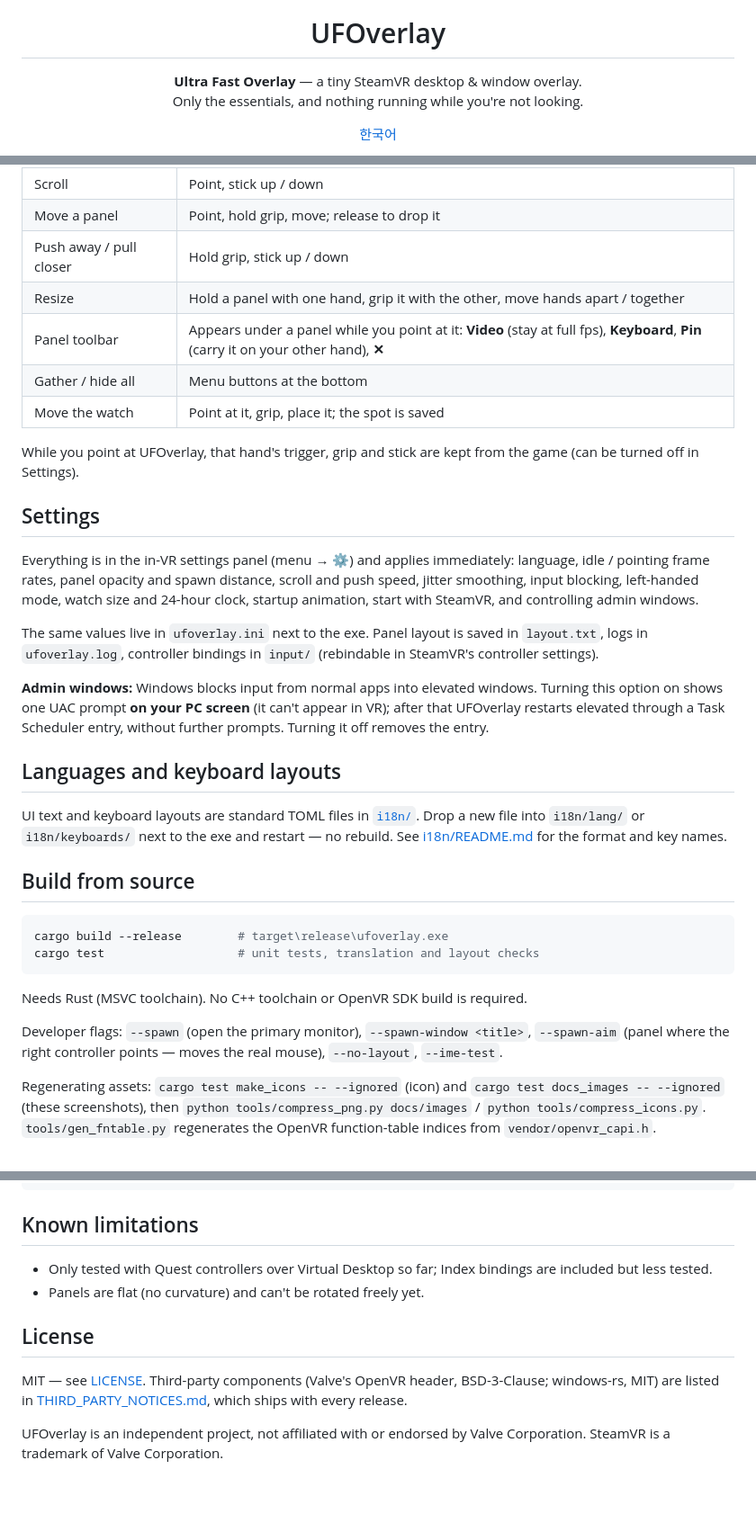
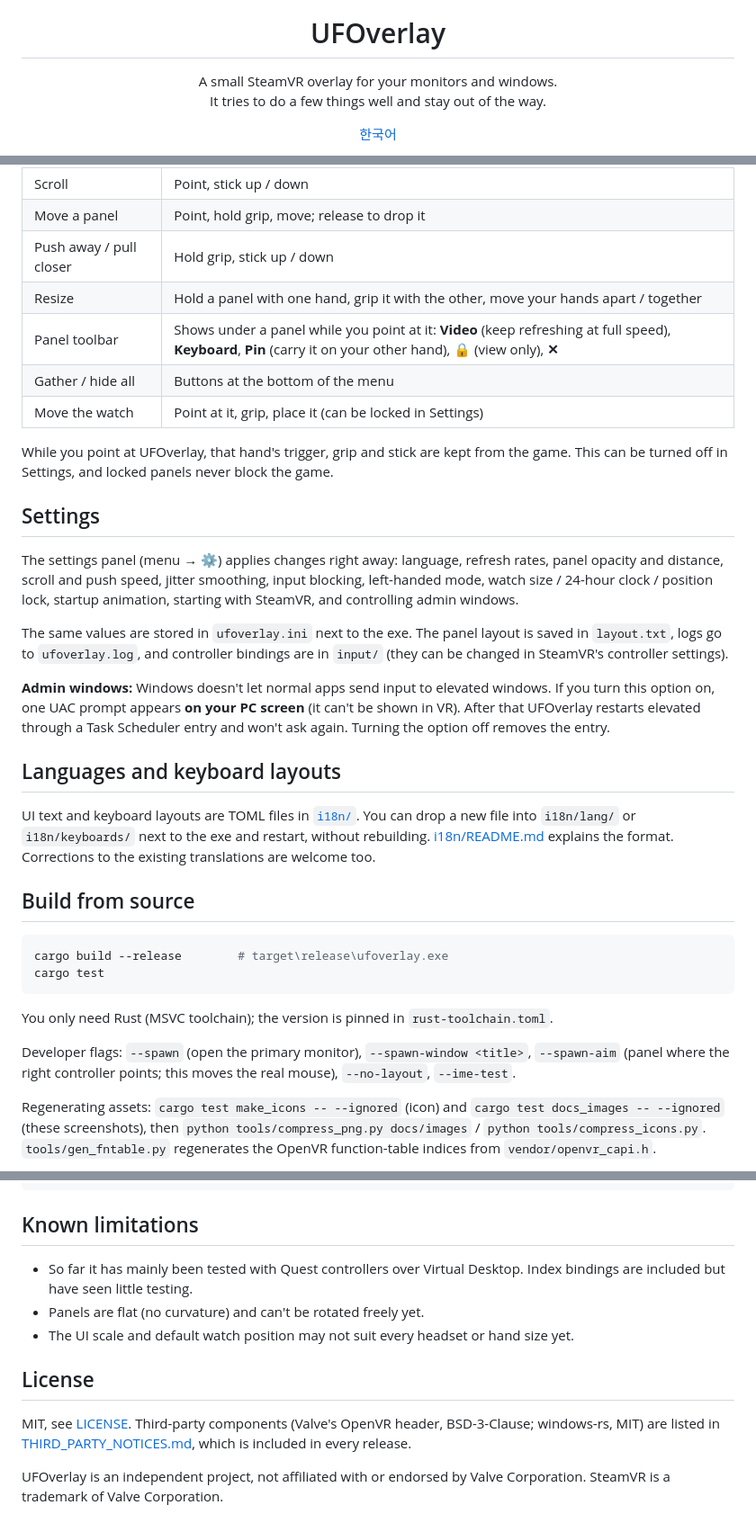
Before and after one commit to soumt-r/UFOverlay, a Markdown page: README.md, 3 parts joined by grey strips. Shown at 90% size. Rendered like a GitHub page; folded sections open; blank space fills up the shorter version.

````diff
--- a/README.md
+++ b/README.md
@@ -3,8 +3,8 @@
 </p>
 
 <h1 align="center">UFOverlay</h1>
-<p align="center"><b>Ultra Fast Overlay</b> — a tiny SteamVR desktop & window overlay.<br>
-Only the essentials, and nothing running while you're not looking.</p>
+<p align="center">A small SteamVR overlay for your monitors and windows.<br>
+It tries to do a few things well and stay out of the way.</p>
 <p align="center"><a href="README.ko.md">한국어</a></p>
 
 <p align="center">
@@ -70,35 +73,35 @@ Requirements: Windows 10 (1903+) or 11, SteamVR, a Direct3D 11 GPU.
 | Scroll | Point, stick up / down |
 | Move a panel | Point, hold grip, move; release to drop it |
 | Push away / pull closer | Hold grip, stick up / down |
-| Resize | Hold a panel with one hand, grip it with the other, move hands apart / together |
-| Panel toolbar | Appears under a panel while you point at it: **Video** (stay at full fps), **Keyboard**, **Pin** (carry it on your other hand), **✕** |
-| Gather / hide all | Menu buttons at the bottom |
-| Move the watch | Point at it, grip, place it; the spot is saved |
+| Resize | Hold a panel with one hand, grip it with the other, move your hands apart / together |
+| Panel toolbar | Shows under a panel while you point at it: **Video** (keep refreshing at full speed), **Keyboard**, **Pin** (carry it on your other hand), **🔒** (view only), **✕** |
+| Gather / hide all | Buttons at the bottom of the menu |
+| Move the watch | Point at it, grip, place it (can be locked in Settings) |
 
-While you point at UFOverlay, that hand's trigger, grip and stick are kept from the game (can be turned off in Settings).
+While you point at UFOverlay, that hand's trigger, grip and stick are kept from the game. This can be turned off in Settings, and locked panels never block the game.
 
 ## Settings
 
-Everything is in the in-VR settings panel (menu → ⚙) and applies immediately: language, idle / pointing frame rates, panel opacity and spawn distance, scroll and push speed, jitter smoothing, input blocking, left-handed mode, watch size and 24-hour clock, startup animation, start with SteamVR, and controlling admin windows.
+The settings panel (menu → ⚙) applies changes right away: language, refresh rates, panel opacity and distance, scroll and push speed, jitter smoothing, input blocking, left-handed mode, watch size / 24-hour clock / position lock, startup animation, starting with SteamVR, and controlling admin windows.
 
-The same values live in `ufoverlay.ini` next to the exe. Panel layout is saved in `layout.txt`, logs in `ufoverlay.log`, controller bindings in `input/` (rebindable in SteamVR's controller settings).
+The same values are stored in `ufoverlay.ini` next to the exe. The panel layout is saved in `layout.txt`, logs go to `ufoverlay.log`, and controller bindings are in `input/` (they can be changed in SteamVR's controller settings).
 
-**Admin windows:** Windows blocks input from normal apps into elevated windows. Turning this option on shows one UAC prompt **on your PC screen** (it can't appear in VR); after that UFOverlay restarts elevated through a Task Scheduler entry, without further prompts. Turning it off removes the entry.
+**Admin windows:** Windows doesn't let normal apps send input to elevated windows. If you turn this option on, one UAC prompt appears **on your PC screen** (it can't be shown in VR). After that UFOverlay restarts elevated through a Task Scheduler entry and won't ask again. Turning the option off removes the entry.
 
 ## Languages and keyboard layouts
 
-UI text and keyboard layouts are standard TOML files in [`i18n/`](i18n/). Drop a new file into `i18n/lang/` or `i18n/keyboards/` next to the exe and restart — no rebuild. See [i18n/README.md](i18n/README.md) for the format and key names.
+UI text and keyboard layouts are TOML files in [`i18n/`](i18n/). You can drop a new file into `i18n/lang/` or `i18n/keyboards/` next to the exe and restart, without rebuilding. [i18n/README.md](i18n/README.md) explains the format. Corrections to the existing translations are welcome too.
 
 ## Build from source
 
 ```powershell
 cargo build --release        # target\release\ufoverlay.exe
-cargo test                   # unit tests, translation and layout checks
+cargo test
 ```
 
-Needs Rust (MSVC toolchain). No C++ toolchain or OpenVR SDK build is required.
+You only need Rust (MSVC toolchain); the version is pinned in `rust-toolchain.toml`.
 
-Developer flags: `--spawn` (open the primary monitor), `--spawn-window <title>`, `--spawn-aim` (panel where the right controller points — moves the real mouse), `--no-layout`, `--ime-test`.
+Developer flags: `--spawn` (open the primary monitor), `--spawn-window <title>`, `--spawn-aim` (panel where the right controller points; this moves the real mouse), `--no-layout`, `--ime-test`.
 
 Regenerating assets: `cargo test make_icons -- --ignored` (icon) and `cargo test docs_images -- --ignored` (these screenshots), then `python tools/compress_png.py docs/images` / `python tools/compress_icons.py`. `tools/gen_fntable.py` regenerates the OpenVR function-table indices from `vendor/openvr_capi.h`.
 
@@ -124,11 +127,12 @@ i18n/            language packs and keyboard layouts (TOML)
 
 ## Known limitations
 
-- Only tested with Quest controllers over Virtual Desktop so far; Index bindings are included but less tested.
+- So far it has mainly been tested with Quest controllers over Virtual Desktop. Index bindings are included but have seen little testing.
 - Panels are flat (no curvature) and can't be rotated freely yet.
+- The UI scale and default watch position may not suit every headset or hand size yet.
 
 ## License
 
-MIT — see [LICENSE](LICENSE). Third-party components (Valve's OpenVR header, BSD-3-Clause; windows-rs, MIT) are listed in [THIRD_PARTY_NOTICES.md](THIRD_PARTY_NOTICES.md), which ships with every release.
+MIT, see [LICENSE](LICENSE). Third-party components (Valve's OpenVR header, BSD-3-Clause; windows-rs, MIT) are listed in [THIRD_PARTY_NOTICES.md](THIRD_PARTY_NOTICES.md), which is included in every release.
 
 UFOverlay is an independent project, not affiliated with or endorsed by Valve Corporation. SteamVR is a trademark of Valve Corporation.
````
Also changed, not shown: other parts of README.md (+27 -24 lines), README.ko.md (+39 -38 lines), docs/images/toolbar.png, 9 other files.
